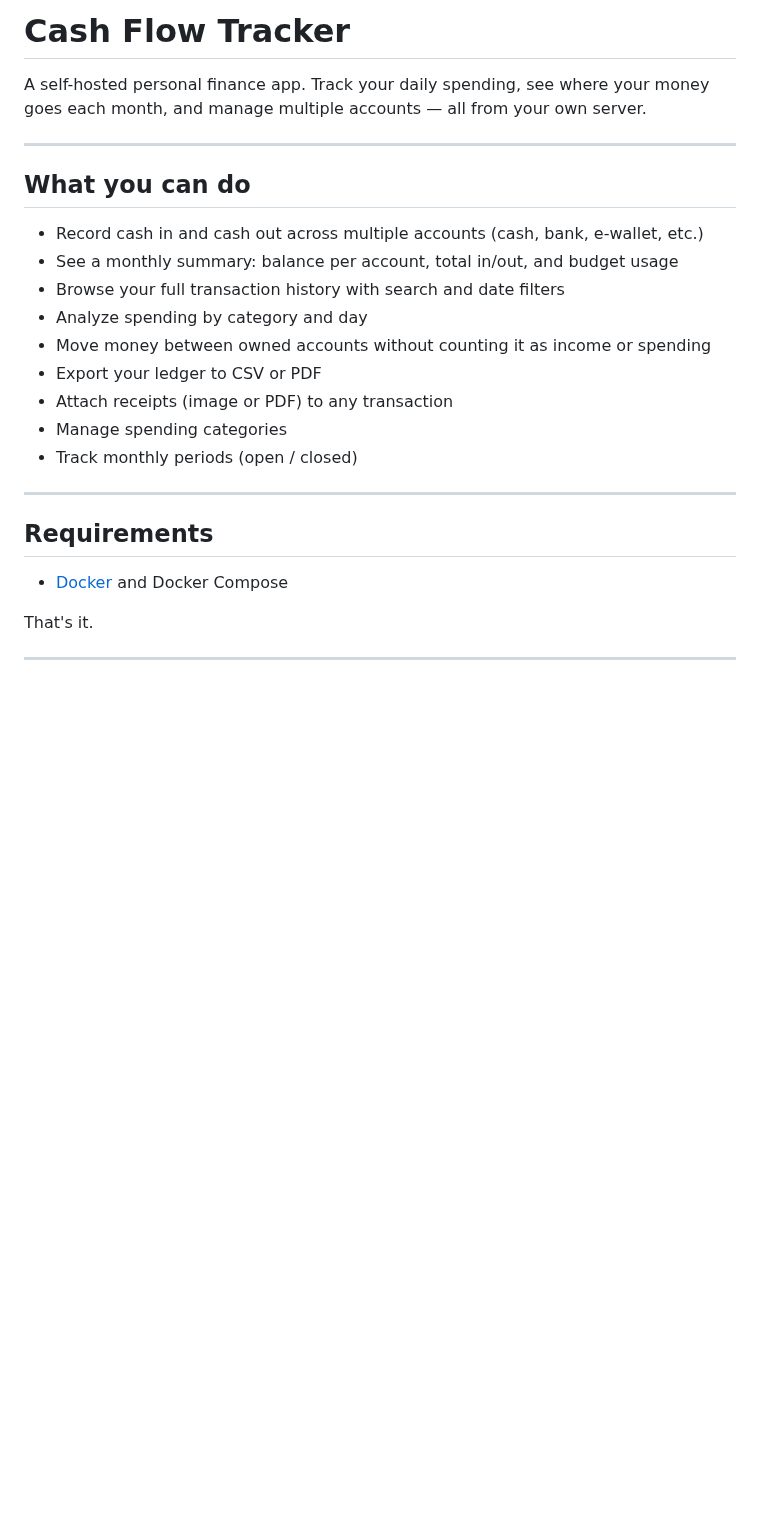
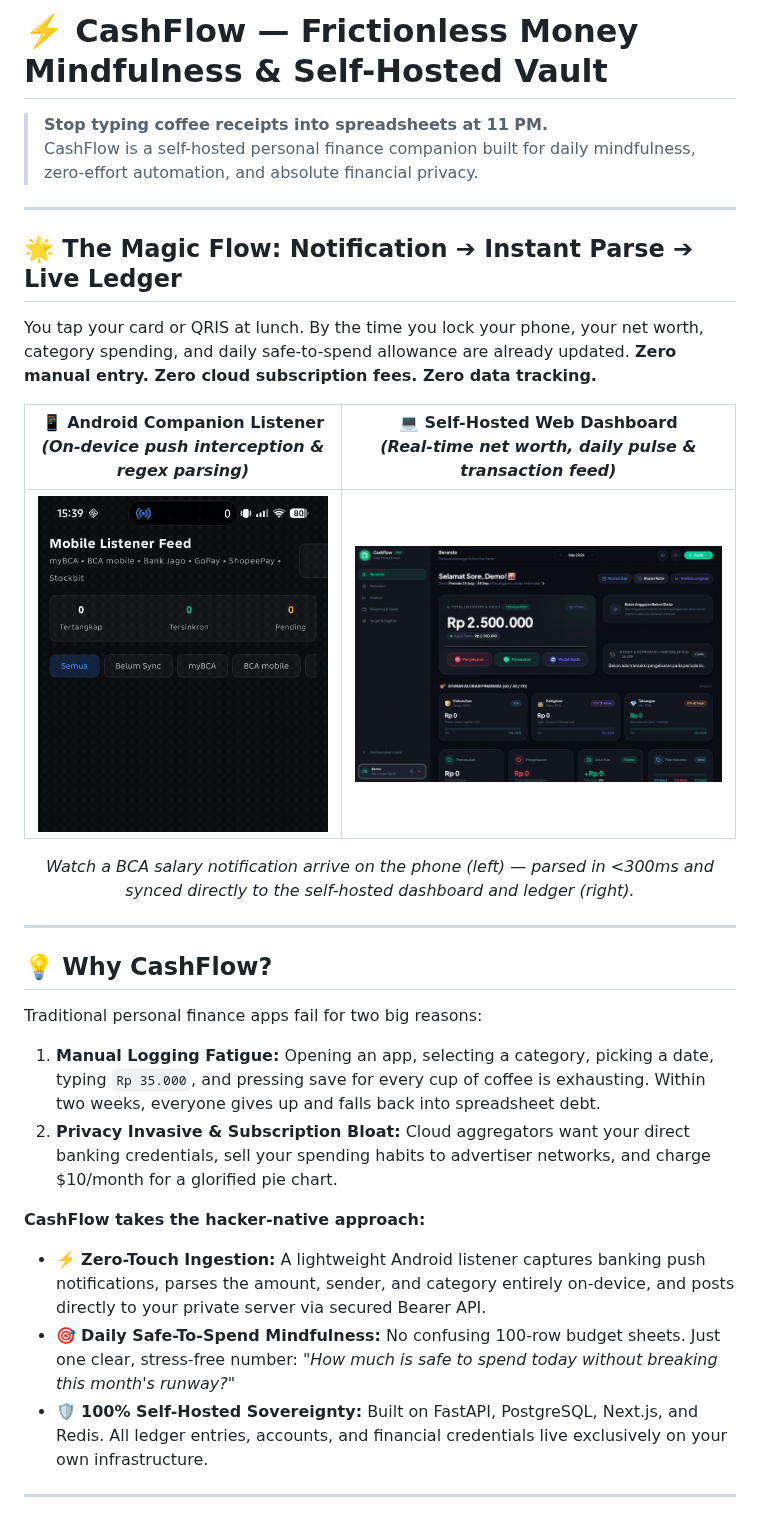
Before and after one commit to alfonsusenrico/cash-flow-tracker, a Markdown page: README.md, the part around one of its changes. GitHub-like rendering; pictures changed too: docs/assets/mobile_listener_demo.gif (added), docs/assets/web_ui_demo.gif (added); blank space fills up the shorter version.

Commit message:
docs(readme): add marketing showcase with mobile listener and web ui hero demos

```diff
--- a/README.md
+++ b/README.md
@@ -1,28 +1,37 @@
-# Cash Flow Tracker
+# ⚡️ CashFlow — Frictionless Money Mindfulness & Self-Hosted Vault
 
-A self-hosted personal finance app. Track your daily spending, see where your money goes each month, and manage multiple accounts — all from your own server.
+> **Stop typing coffee receipts into spreadsheets at 11 PM.**
+> CashFlow is a self-hosted personal finance companion built for daily mindfulness, zero-effort automation, and absolute financial privacy.
 
 ---
 
-## What you can do
+## 🌟 The Magic Flow: Notification ➔ Instant Parse ➔ Live Ledger
 
-- Record cash in and cash out across multiple accounts (cash, bank, e-wallet, etc.)
-- See a monthly summary: balance per account, total in/out, and budget usage
-- Browse your full transaction history with search and date filters
-- Analyze spending by category and day
-- Move money between owned accounts without counting it as income or spending
-- Export your ledger to CSV or PDF
-- Attach receipts (image or PDF) to any transaction
-- Manage spending categories
-- Track monthly periods (open / closed)
+You tap your card or QRIS at lunch. By the time you lock your phone, your net worth, category spending, and daily safe-to-spend allowance are already updated. **Zero manual entry. Zero cloud subscription fees. Zero data tracking.**
+
+<div align="center">
+
+| 📱 **Android Companion Listener**<br>*(On-device push interception & regex parsing)* | 💻 **Self-Hosted Web Dashboard**<br>*(Real-time net worth, daily pulse & transaction feed)* |
+| :---: | :---: |
+| <img src="docs/assets/mobile_listener_demo.gif" alt="Mobile Notification Extractor" width="340" /> | <img src="docs/assets/web_ui_demo.gif" alt="Web Dashboard Real-Time Update" width="560" /> |
+
+*Watch a BCA salary notification arrive on the phone (left) — parsed in <300ms and synced directly to the self-hosted dashboard and ledger (right).*
+
+</div>
 
 ---
 
-## Requirements
+## 💡 Why CashFlow?
 
-- [Docker](https://docs.docker.com/get-docker/) and Docker Compose
+Traditional personal finance apps fail for two big reasons:
 
-That's it.
+1. **Manual Logging Fatigue:** Opening an app, selecting a category, picking a date, typing `Rp 35.000`, and pressing save for every cup of coffee is exhausting. Within two weeks, everyone gives up and falls back into spreadsheet debt.
+2. **Privacy Invasive & Subscription Bloat:** Cloud aggregators want your direct banking credentials, sell your spending habits to advertiser networks, and charge $10/month for a glorified pie chart.
+
+**CashFlow takes the hacker-native approach:**
+- ⚡️ **Zero-Touch Ingestion:** A lightweight Android listener captures banking push notifications, parses the amount, sender, and category entirely on-device, and posts directly to your private server via secured Bearer API.
+- 🎯 **Daily Safe-To-Spend Mindfulness:** No confusing 100-row budget sheets. Just one clear, stress-free number: *"How much is safe to spend today without breaking this month's runway?"*
+- 🛡️ **100% Self-Hosted Sovereignty:** Built on FastAPI, PostgreSQL, Next.js, and Redis. All ledger entries, accounts, and financial credentials live exclusively on your own infrastructure.
 
 ---
 
```
Also changed, not shown: other parts of README.md (+139 -308 lines).
